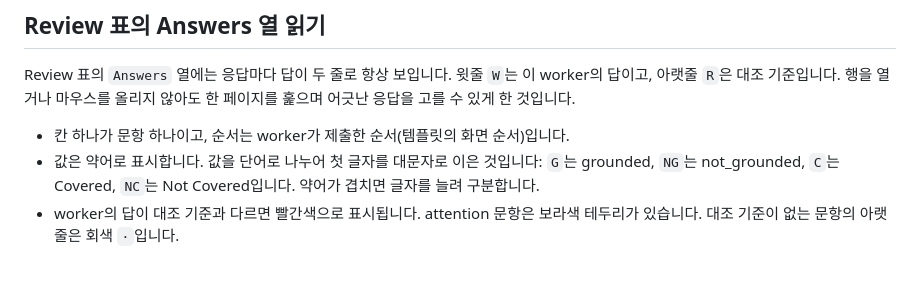
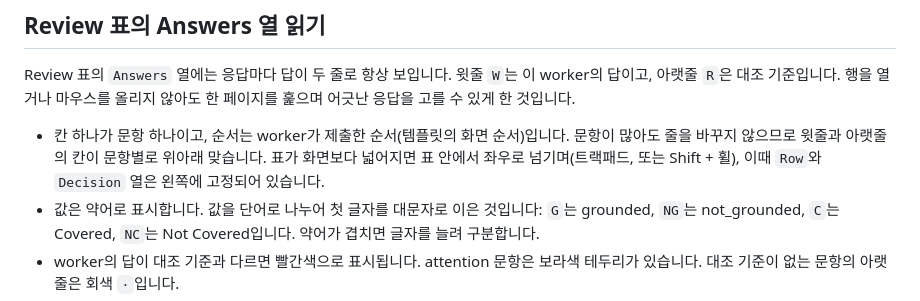
Before and after one commit to brian-223134/mturk_demo, a Markdown page: docs/reading-the-console.md, the part around the change. GitHub-like rendering; blank space fills up the shorter version.

```diff
--- a/docs/reading-the-console.md
+++ b/docs/reading-the-console.md
@@ -87,7 +87,7 @@ pilot batch는 처음에 120자리(40 HITs × 3)였고, 18건을 반려한 뒤
 
 Review 표의 `Answers` 열에는 응답마다 답이 두 줄로 항상 보입니다. 윗줄 `W`는 이 worker의 답이고, 아랫줄 `R`은 대조 기준입니다. 행을 열거나 마우스를 올리지 않아도 한 페이지를 훑으며 어긋난 응답을 고를 수 있게 한 것입니다.
 
-- 칸 하나가 문항 하나이고, 순서는 worker가 제출한 순서(템플릿의 화면 순서)입니다.
+- 칸 하나가 문항 하나이고, 순서는 worker가 제출한 순서(템플릿의 화면 순서)입니다. 문항이 많아도 줄을 바꾸지 않으므로 윗줄과 아랫줄의 칸이 문항별로 위아래 맞습니다. 표가 화면보다 넓어지면 표 안에서 좌우로 넘기며(트랙패드, 또는 Shift + 휠), 이때 `Row`와 `Decision` 열은 왼쪽에 고정되어 있습니다.
 - 값은 약어로 표시합니다. 값을 단어로 나누어 첫 글자를 대문자로 이은 것입니다: `G`는 grounded, `NG`는 not_grounded, `C`는 Covered, `NC`는 Not Covered입니다. 약어가 겹치면 글자를 늘려 구분합니다.
 - worker의 답이 대조 기준과 다르면 빨간색으로 표시됩니다. attention 문항은 보라색 테두리가 있습니다. 대조 기준이 없는 문항의 아랫줄은 회색 `·`입니다.
 - 칸에 마우스를 올리면 문항 이름과 두 값의 원래 문자열이 표시됩니다.
```
Also changed, not shown: frontend/README.md (+1 -1 lines).
